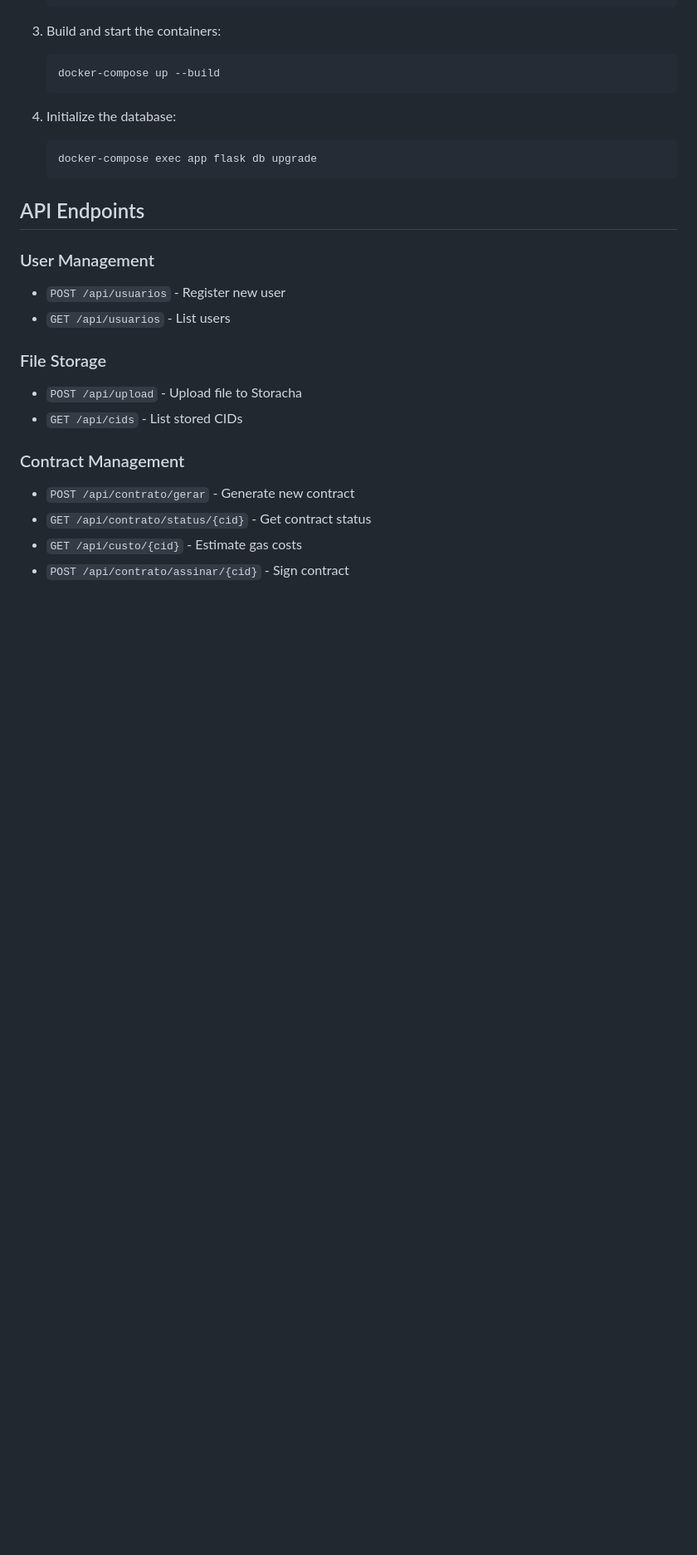
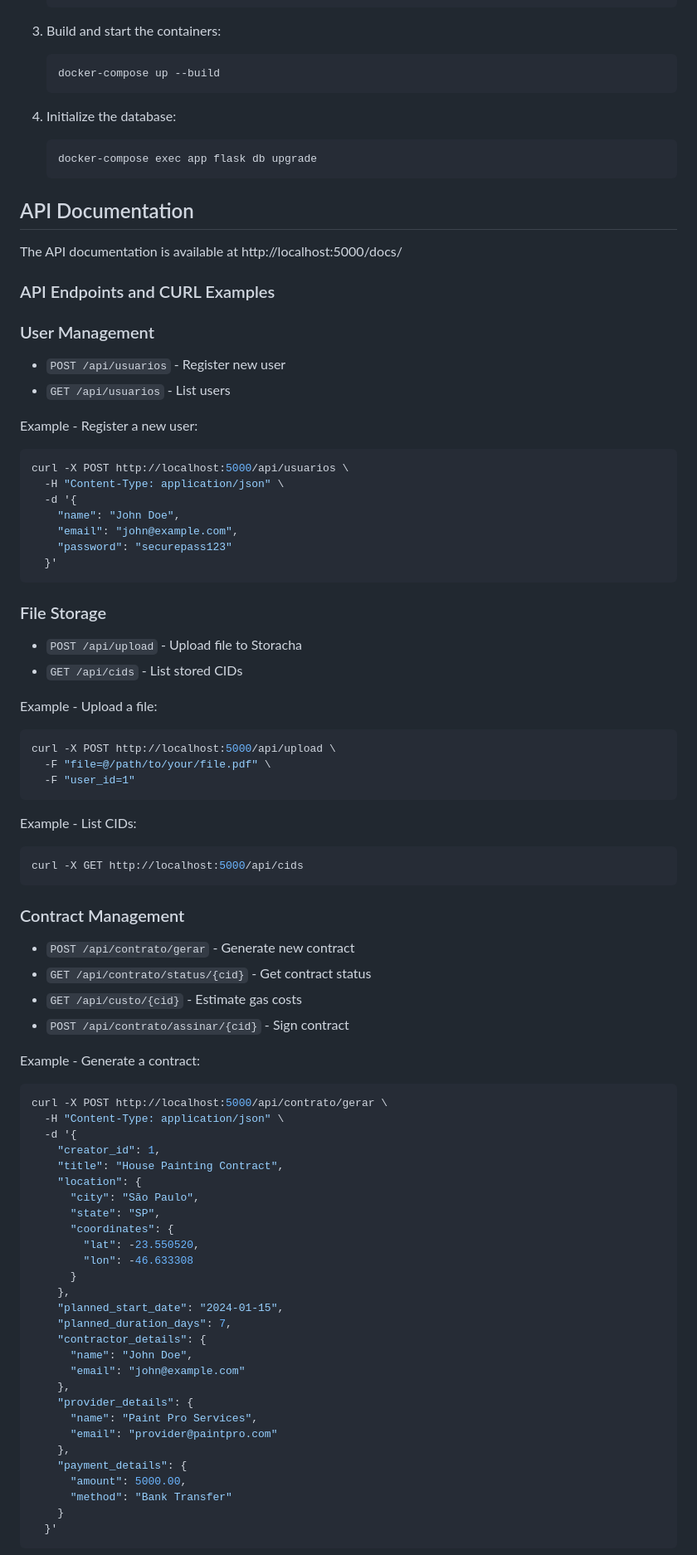
Before and after one commit to ntd17/blackboxai-1745789154791, a Markdown page: README.md, the part around the change printed below. Shown: that part at 83% size. Drawn GitHub-style; blank space fills up the shorter version.

Commit message:
Add README.md 1745794999952

````diff
--- a/README.md
+++ b/README.md
@@ -63,18 +63,78 @@ blockchain-storage-app/
    docker-compose exec app flask db upgrade
    ```
 
-## API Endpoints
+## API Documentation
+
+The API documentation is available at http://localhost:5000/docs/
+
+### API Endpoints and CURL Examples
 
 ### User Management
 - `POST /api/usuarios` - Register new user
 - `GET /api/usuarios` - List users
 
+Example - Register a new user:
+```bash
+curl -X POST http://localhost:5000/api/usuarios \
+  -H "Content-Type: application/json" \
+  -d '{
+    "name": "John Doe",
+    "email": "john@example.com",
+    "password": "securepass123"
+  }'
+```
+
 ### File Storage
 - `POST /api/upload` - Upload file to Storacha
 - `GET /api/cids` - List stored CIDs
+
+Example - Upload a file:
+```bash
+curl -X POST http://localhost:5000/api/upload \
+  -F "file=@/path/to/your/file.pdf" \
+  -F "user_id=1"
+```
+
+Example - List CIDs:
+```bash
+curl -X GET http://localhost:5000/api/cids
+```
 
 ### Contract Management
 - `POST /api/contrato/gerar` - Generate new contract
 - `GET /api/contrato/status/{cid}` - Get contract status
 - `GET /api/custo/{cid}` - Estimate gas costs
 - `POST /api/contrato/assinar/{cid}` - Sign contract
+
+Example - Generate a contract:
+```bash
+curl -X POST http://localhost:5000/api/contrato/gerar \
+  -H "Content-Type: application/json" \
+  -d '{
+    "creator_id": 1,
+    "title": "House Painting Contract",
+    "location": {
+      "city": "São Paulo",
+      "state": "SP",
+      "coordinates": {
+        "lat": -23.550520,
+        "lon": -46.633308
+      }
+    },
+    "planned_start_date": "2024-01-15",
+    "planned_duration_days": 7,
+    "contractor_details": {
+      "name": "John Doe",
+      "email": "john@example.com"
+    },
+    "provider_details": {
+      "name": "Paint Pro Services",
+      "email": "provider@paintpro.com"
+    },
+    "payment_details": {
+      "amount": 5000.00,
+      "method": "Bank Transfer"
+    }
+  }'
+```
+
````
Also changed, not shown: other parts of README.md (+75 -0 lines).
